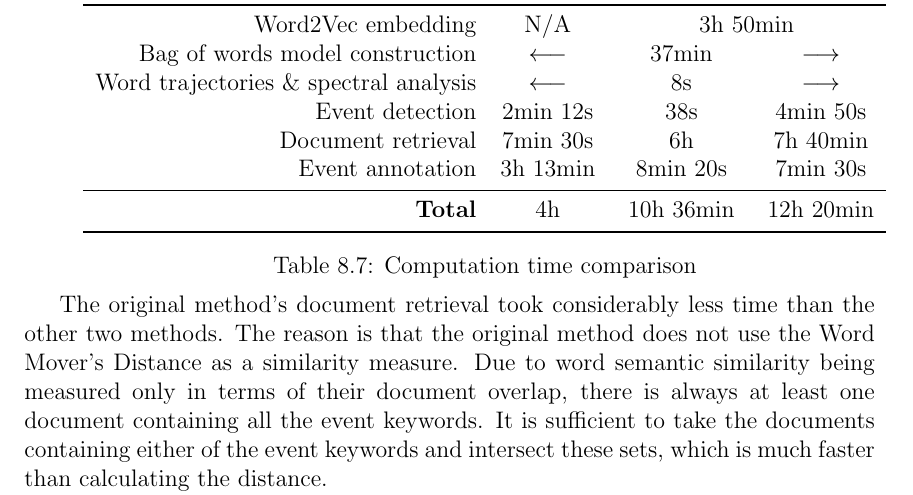
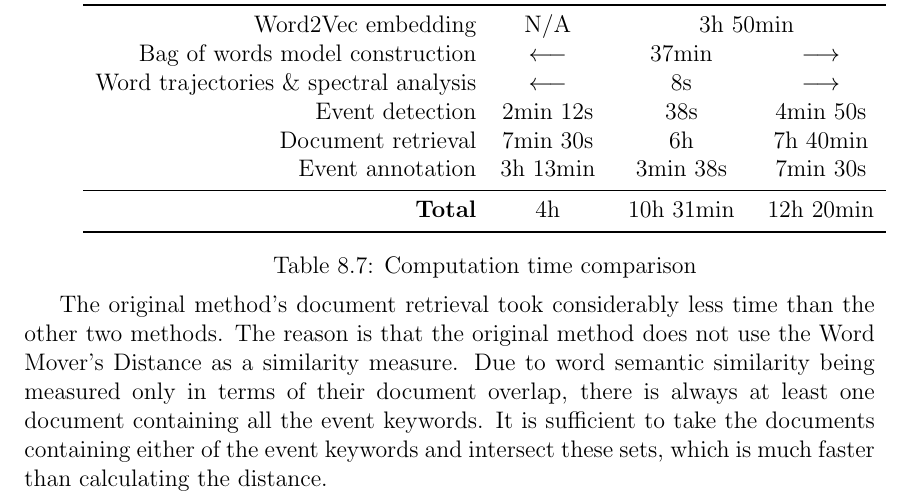
Before and after one commit to tomaskala/bachelor-thesis, a LaTeX thesis (Thesis/Thesis.tex, which reads Thesis/tex/chapters/evaluation.tex): part of page 45 of 75, cut so that both start at the same text. Compiled offline with pdfLaTeX.

Commit message:
Minor change in summarization times

```diff
--- a/Thesis/tex/chapters/evaluation.tex
+++ b/Thesis/tex/chapters/evaluation.tex
@@ -244,8 +244,8 @@ Bag of words model construction & $\longleftarrow$ & 37min & $\longrightarrow$ \
 Word trajectories \& spectral analysis & $\longleftarrow$ & 8s & $\longrightarrow$ \\
 Event detection & 2min 12s & 38s & 4min 50s \\
 Document retrieval & 7min 30s & 6h & 7h 40min \\
-Event annotation & 3h 13min & 8min 20s & 7min 30s \\ \midrule
-\bf Total & 4h & 10h 36min & 12h 20min\\ \bottomrule[1.25pt]
+Event annotation & 3h 13min & 3min 38s & 7min 30s \\ \midrule
+\bf Total & 4h & 10h 31min & 12h 20min\\ \bottomrule[1.25pt]
 
 \end{tabular}\par
 \captionof{table}{Computation time comparison} \label{tab:title}
```
